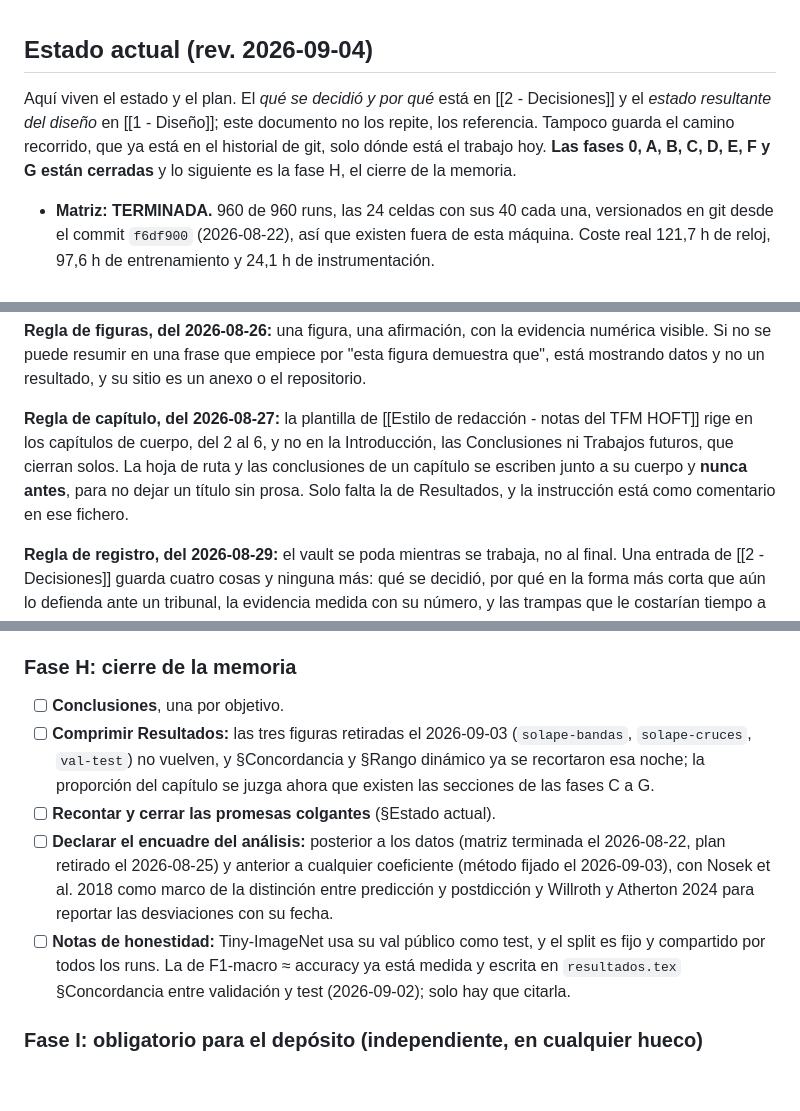
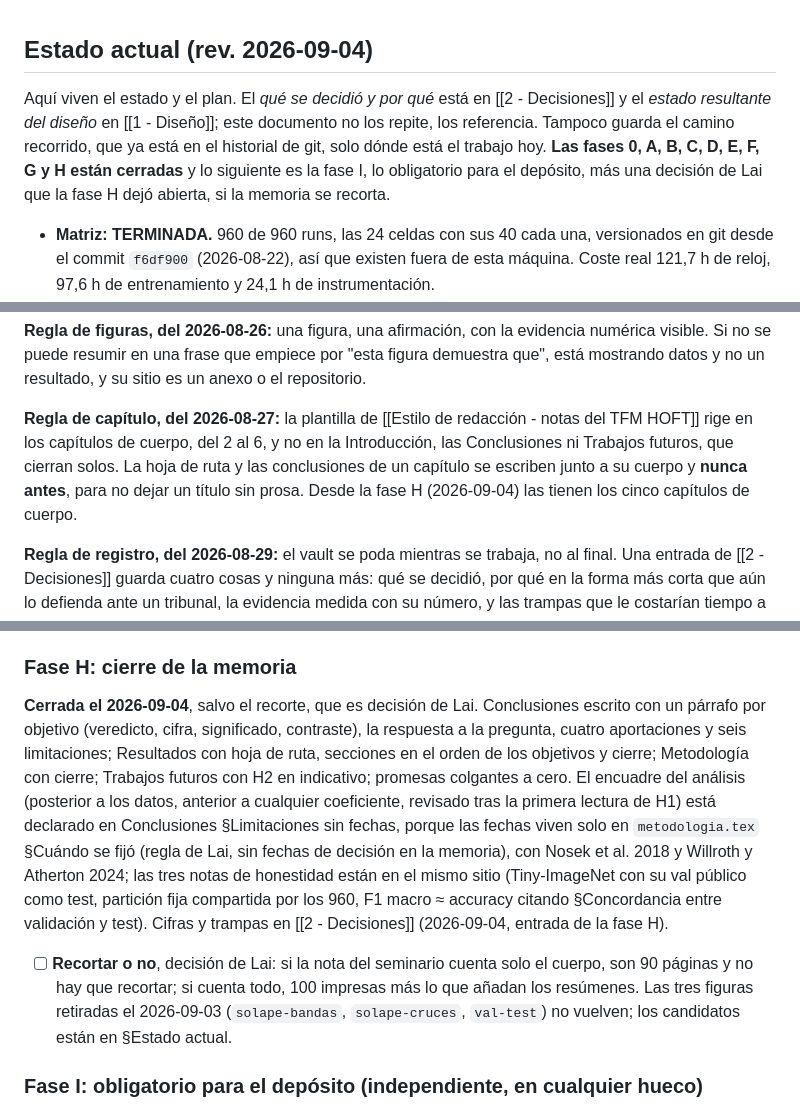
Before and after one commit to LaiqianDS/gradient-alignment, a Markdown page: docs/research/3 - Progreso.md, 3 parts joined by grey strips. GitHub-like rendering; blank space fills up the shorter version.

```diff
--- a/docs/research/3 - Progreso.md
+++ b/docs/research/3 - Progreso.md
@@ -1,5 +1,5 @@
 ## Estado actual (rev. 2026-09-04)
 
-Aquí viven el estado y el plan. El *qué se decidió y por qué* está en [[2 - Decisiones]] y el *estado resultante del diseño* en [[1 - Diseño]]; este documento no los repite, los referencia. Tampoco guarda el camino recorrido, que ya está en el historial de git, solo dónde está el trabajo hoy. **Las fases 0, A, B, C, D, E, F y G están cerradas** y lo siguiente es la fase H, el cierre de la memoria.
+Aquí viven el estado y el plan. El *qué se decidió y por qué* está en [[2 - Decisiones]] y el *estado resultante del diseño* en [[1 - Diseño]]; este documento no los repite, los referencia. Tampoco guarda el camino recorrido, que ya está en el historial de git, solo dónde está el trabajo hoy. **Las fases 0, A, B, C, D, E, F, G y H están cerradas** y lo siguiente es la fase I, lo obligatorio para el depósito, más una decisión de Lai que la fase H dejó abierta, si la memoria se recorta.
 
 - **Matriz: TERMINADA.** 960 de 960 runs, las 24 celdas con sus 40 cada una, versionados en git desde el commit `f6df900` (2026-08-22), así que existen fuera de esta máquina. Coste real 121,7 h de reloj, 97,6 h de entrenamiento y 24,1 h de instrumentación.
@@ -61,7 +61,7 @@ Lista de comprobación para abrir cualquier sesión de análisis. Entra aquí lo
 
 **Regla de figuras, del 2026-08-26:** una figura, una afirmación, con la evidencia numérica visible. Si no se puede resumir en una frase que empiece por "esta figura demuestra que", está mostrando datos y no un resultado, y su sitio es un anexo o el repositorio.
 
-**Regla de capítulo, del 2026-08-27:** la plantilla de [[Estilo de redacción - notas del TFM HOFT]] rige en los capítulos de cuerpo, del 2 al 6, y no en la Introducción, las Conclusiones ni Trabajos futuros, que cierran solos. La hoja de ruta y las conclusiones de un capítulo se escriben junto a su cuerpo y **nunca antes**, para no dejar un título sin prosa. Solo falta la de Resultados, y la instrucción está como comentario en ese fichero.
+**Regla de capítulo, del 2026-08-27:** la plantilla de [[Estilo de redacción - notas del TFM HOFT]] rige en los capítulos de cuerpo, del 2 al 6, y no en la Introducción, las Conclusiones ni Trabajos futuros, que cierran solos. La hoja de ruta y las conclusiones de un capítulo se escriben junto a su cuerpo y **nunca antes**, para no dejar un título sin prosa. Desde la fase H (2026-09-04) las tienen los cinco capítulos de cuerpo.
 
 **Regla de registro, del 2026-08-29:** el vault se poda mientras se trabaja, no al final. Una entrada de [[2 - Decisiones]] guarda cuatro cosas y ninguna más: qué se decidió, por qué en la forma más corta que aún lo defienda ante un tribunal, la evidencia medida con su número, y las trampas que le costarían tiempo a quien lo toque después. Se va todo lo demás: el camino hasta la decisión, las alternativas que ya no informan nada, el detalle de la verificación, y lo que el código o la memoria ya cuentan mejor. **Lo que no se poda nunca son las decisiones y sus fechas**, porque son la evidencia del encuadre que la fase H tiene que declarar, que el análisis es posterior a los datos y anterior a los resultados.
 
@@ -109,11 +109,9 @@ Entrada común a las cinco: `results/tabla_larga.parquet`, con `contrast.primary
 
 ### Fase H: cierre de la memoria
 
-- [ ] **Conclusiones**, una por objetivo.
-- [ ] **Comprimir Resultados:** las tres figuras retiradas el 2026-09-03 (`solape-bandas`, `solape-cruces`, `val-test`) no vuelven, y §Concordancia y §Rango dinámico ya se recortaron esa noche; la proporción del capítulo se juzga ahora que existen las secciones de las fases C a G.
-- [ ] **Recontar y cerrar las promesas colgantes** (§Estado actual).
-- [ ] **Declarar el encuadre del análisis:** posterior a los datos (matriz terminada el 2026-08-22, plan retirado el 2026-08-25) y anterior a cualquier coeficiente (método fijado el 2026-09-03), con Nosek et al. 2018 como marco de la distinción entre predicción y postdicción y Willroth y Atherton 2024 para reportar las desviaciones con su fecha.
-- [ ] **Notas de honestidad:** Tiny-ImageNet usa su val público como test, y el split es fijo y compartido por todos los runs. La de F1-macro ≈ accuracy ya está medida y escrita en `resultados.tex` §Concordancia entre validación y test (2026-09-02); solo hay que citarla.
+**Cerrada el 2026-09-04**, salvo el recorte, que es decisión de Lai. Conclusiones escrito con un párrafo por objetivo (veredicto, cifra, significado, contraste), la respuesta a la pregunta, cuatro aportaciones y seis limitaciones; Resultados con hoja de ruta, secciones en el orden de los objetivos y cierre; Metodología con cierre; Trabajos futuros con H2 en indicativo; promesas colgantes a cero. El encuadre del análisis (posterior a los datos, anterior a cualquier coeficiente, revisado tras la primera lectura de H1) está declarado en Conclusiones §Limitaciones sin fechas, porque las fechas viven solo en `metodologia.tex` §Cuándo se fijó (regla de Lai, sin fechas de decisión en la memoria), con Nosek et al. 2018 y Willroth y Atherton 2024; las tres notas de honestidad están en el mismo sitio (Tiny-ImageNet con su val público como test, partición fija compartida por los 960, F1 macro ≈ accuracy citando §Concordancia entre validación y test). Cifras y trampas en [[2 - Decisiones]] (2026-09-04, entrada de la fase H).
+
+- [ ] **Recortar o no**, decisión de Lai: si la nota del seminario cuenta solo el cuerpo, son 90 páginas y no hay que recortar; si cuenta todo, 100 impresas más lo que añadan los resúmenes. Las tres figuras retiradas el 2026-09-03 (`solape-bandas`, `solape-cruces`, `val-test`) no vuelven; los candidatos están en §Estado actual.
 
 ### Fase I: obligatorio para el depósito (independiente, en cualquier hueco)
 
```
Also changed, not shown: other parts of docs/research/3 - Progreso.md (+3 -3 lines), docs/research/2 - Decisiones.md (+12 -0 lines).
